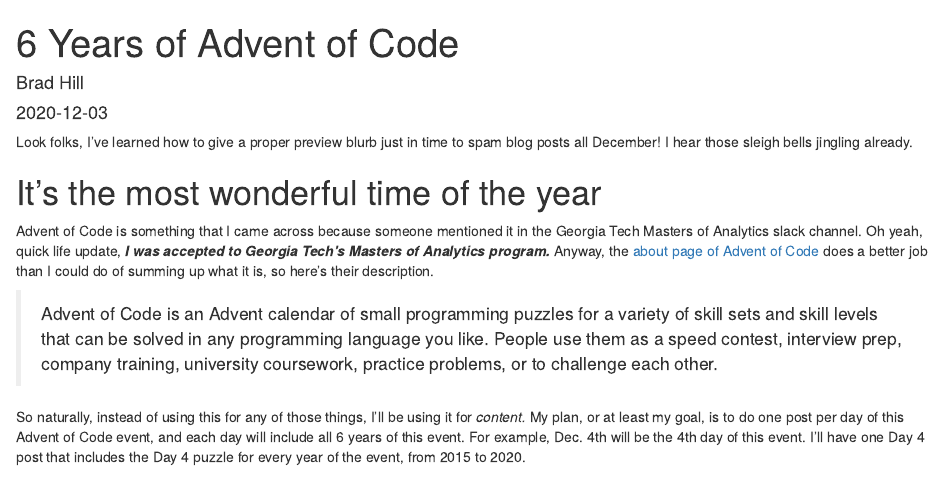
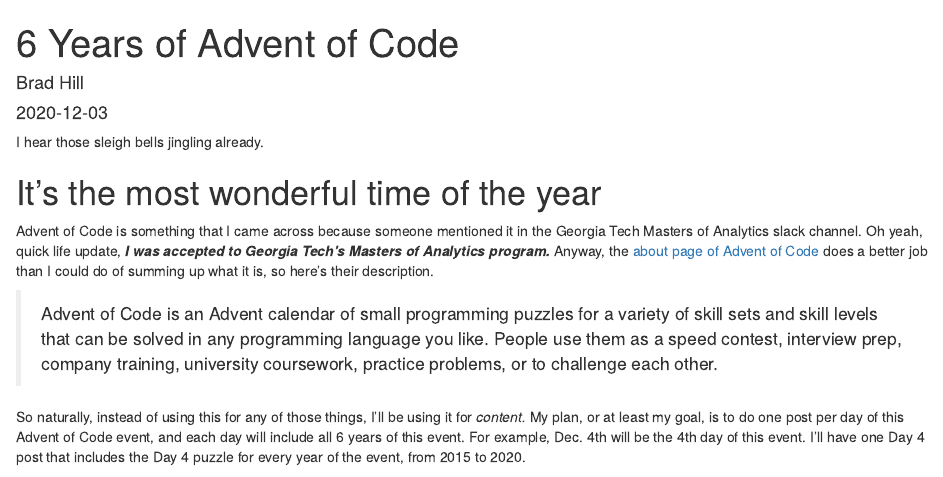
Before and after one commit to bradisbrad/kid_chartlemagne, an R Markdown document (content/post/2020-12-03-6-years-of-advent-of-code.Rmd): the page in a window 1100 px wide, from its top. Rendered offline with R 4.5, knitr and Pandoc, with nearby package versions.

Commit message:
Fix preview blurb

```diff
--- a/content/post/2020-12-03-6-years-of-advent-of-code.Rmd
+++ b/content/post/2020-12-03-6-years-of-advent-of-code.Rmd
@@ -19,8 +19,7 @@
   - tech
 ---
 
-Look folks, I've learned how to give a proper preview blurb just in time to spam blog posts all December! I hear those sleigh bells jingling already.
-<!--more-->
+I hear those sleigh bells jingling already.
 
 # It's the most wonderful time of the year
 
```
Also changed, not shown: content/post/2020-12-03-6-years-of-advent-of-code.html.
